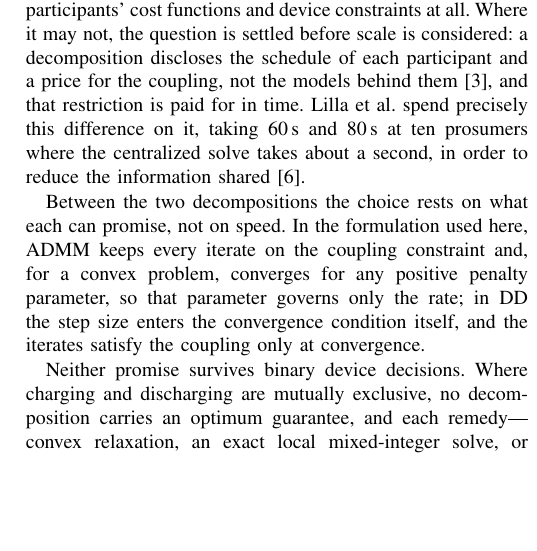
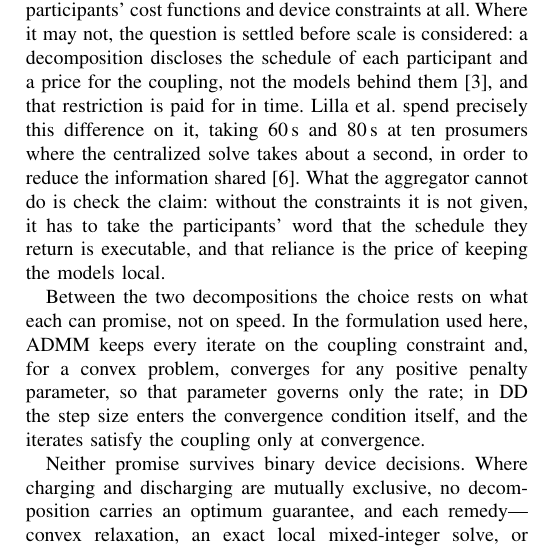
Before and after one commit to Yaomin-Tang/Seminar-File, a LaTeX paper (Distributed Optimization for Day-Ahead Scheduling in Local Energy Systems_ A Review.tex): part of one column of page 5 of 5, cut so that both start at the same text, the shorter picture padded with empty space. Compiled offline with pdfLaTeX.

Commit message:
Conclusion: name trust as the price of keeping device models local

```diff
--- a/Distributed Optimization for Day-Ahead Scheduling in Local Energy Systems_ A Review.tex
+++ b/Distributed Optimization for Day-Ahead Scheduling in Local Energy Systems_ A Review.tex
@@ -219,7 +219,7 @@ The three studies that report timings do not agree on which approach is faster.
 
 The comparison yields a choice rule rather than a ranking. Below about fifty prosumer sites the centralized solve is the cheaper option, and above that point the decomposition takes over, reaching a factor of five to twelve at a hundred sites \cite{OlivellaRosell2020}; at ten prosumers the gap runs the other way by two orders of magnitude, about a second for the centralized model against 60\,s and 80\,s for the decomposed one, which solves two problems in sequence \cite{Lilla2020}. The advantage is not monotone in size: Diekerhof obtains a reversal once the same problem covers 27 scenarios, since each iteration then carries a larger local subproblem \cite{Diekerhof2018}.
 
-These thresholds assume that the aggregator may hold the participants' cost functions and device constraints at all. Where it may not, the question is settled before scale is considered: a decomposition discloses the schedule of each participant and a price for the coupling, not the models behind them \cite{Molzahn2017}, and that restriction is paid for in time. Lilla et al.\ spend precisely this difference on it, taking 60\,s and 80\,s at ten prosumers where the centralized solve takes about a second, in order to reduce the information shared \cite{Lilla2020}.
+These thresholds assume that the aggregator may hold the participants' cost functions and device constraints at all. Where it may not, the question is settled before scale is considered: a decomposition discloses the schedule of each participant and a price for the coupling, not the models behind them \cite{Molzahn2017}, and that restriction is paid for in time. Lilla et al.\ spend precisely this difference on it, taking 60\,s and 80\,s at ten prosumers where the centralized solve takes about a second, in order to reduce the information shared \cite{Lilla2020}. What the aggregator cannot do is check the claim: without the constraints it is not given, it has to take the participants' word that the schedule they return is executable, and that reliance is the price of keeping the models local.
 
 Between the two decompositions the choice rests on what each can promise, not on speed. In the formulation used here, ADMM keeps every iterate on the coupling constraint and, for a convex problem, converges for any positive penalty parameter, so that parameter governs only the rate; in DD the step size enters the convergence condition itself, and the iterates satisfy the coupling only at convergence.
 
```
